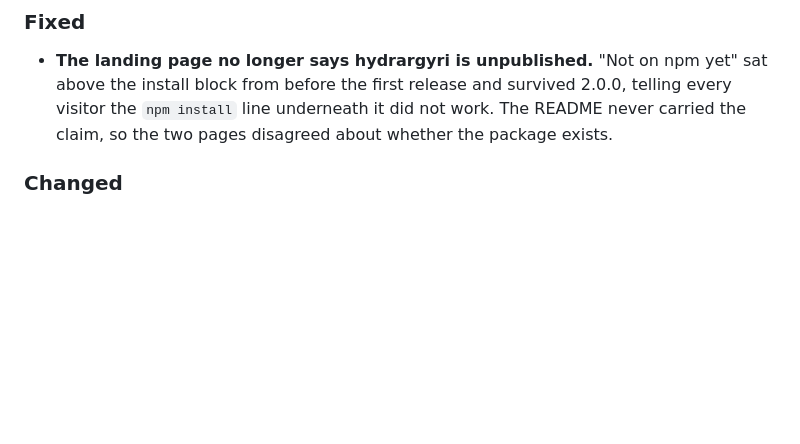
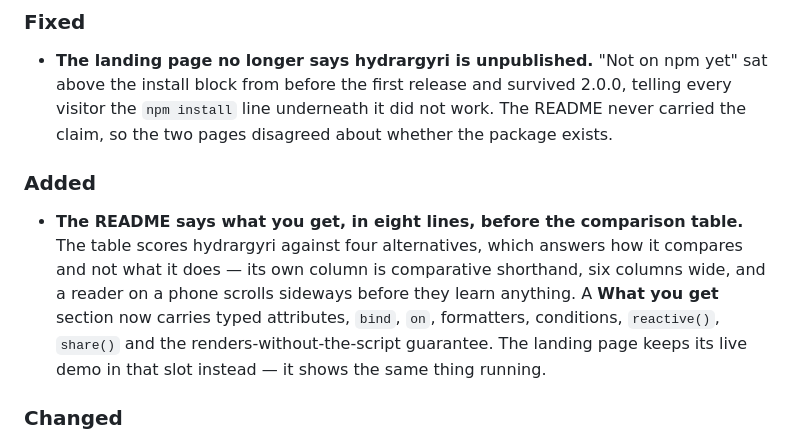
Before and after one commit to stamat/hydrargyri, a Markdown page: CHANGELOG.md, the part around the change. Rendered like a GitHub page; blank space fills up the shorter version.

```diff
--- a/CHANGELOG.md
+++ b/CHANGELOG.md
@@ -18,6 +18,17 @@ for the person who wrote the code.
   telling every visitor the `npm install` line underneath it did not work. The
   README never carried the claim, so the two pages disagreed about whether the
   package exists.
+
+### Added
+
+- **The README says what you get, in eight lines, before the comparison table.**
+  The table scores hydrargyri against four alternatives, which answers how it
+  compares and not what it does — its own column is comparative shorthand, six
+  columns wide, and a reader on a phone scrolls sideways before they learn
+  anything. A **What you get** section now carries typed attributes, `bind`,
+  `on`, formatters, conditions, `reactive()`, `share()` and the
+  renders-without-the-script guarantee. The landing page keeps its live demo in
+  that slot instead — it shows the same thing running.
 
 ### Changed
 
```
Also changed, not shown: README.md (+23 -0 lines).
